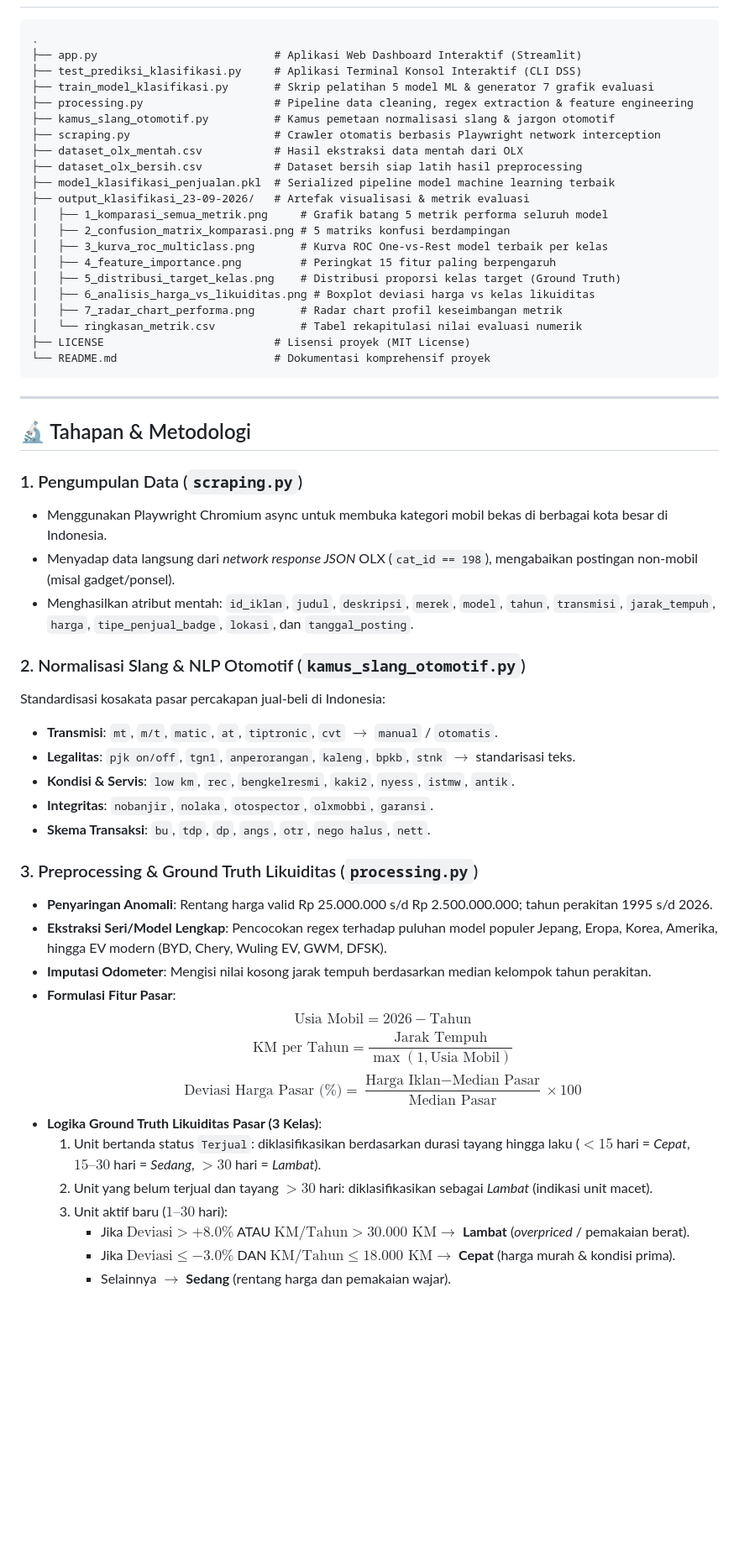
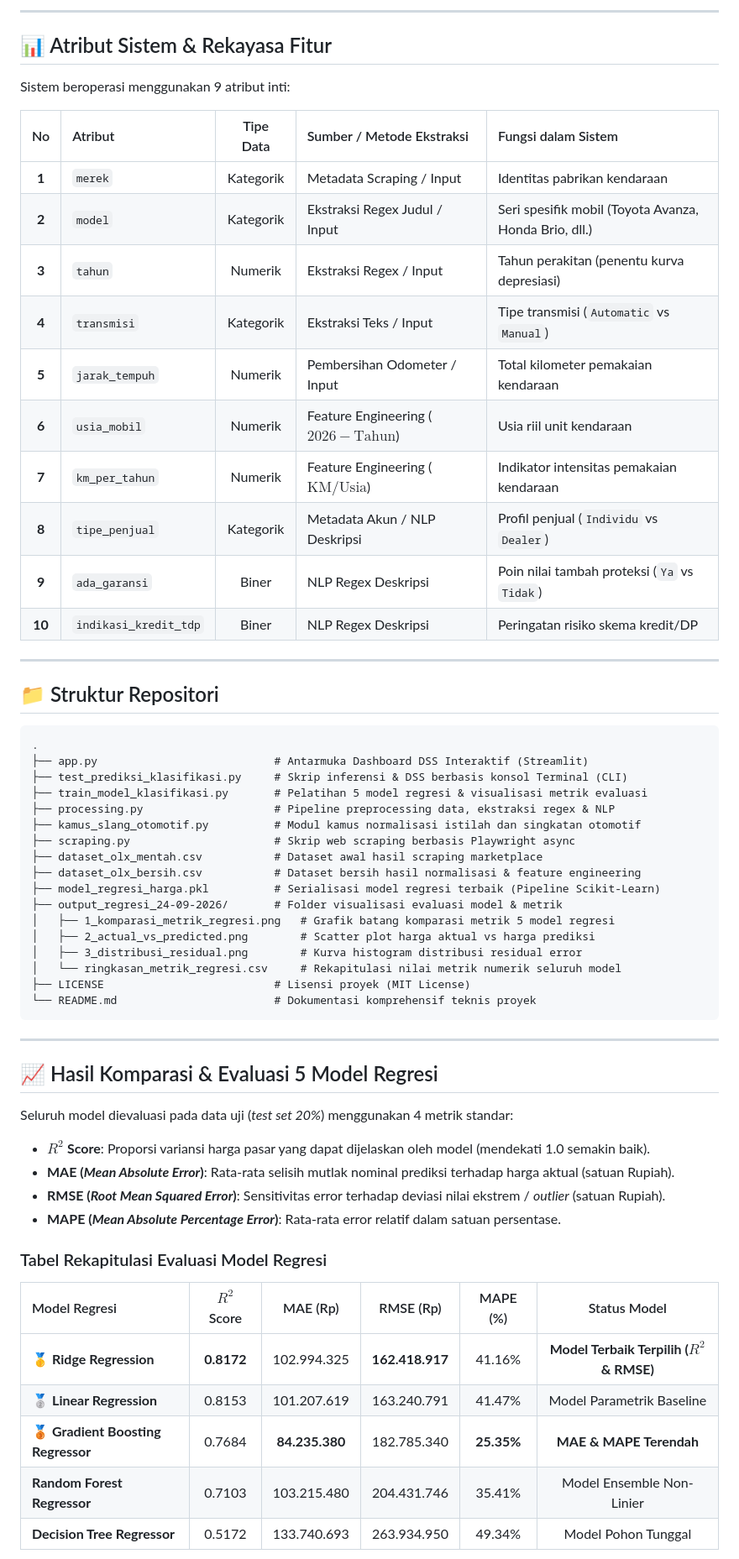
Before and after one commit to Nugikku/opensourcecode-prediksi-laku-mobil-bekas-olx-indonesia, a Markdown page: README.md, the part around one of its changes. Shown at 84% size. GitHub-like rendering; blank space fills up the shorter version.

Commit message:
docs: update README.md dengan arsitektur lengkap AutoLiquid DSS & evaluasi regresi

````diff
--- a/README.md
+++ b/README.md
@@ -137,58 +128,63 @@ Proyek ini telah mengalami pembaruan komprehensif pada setiap lapis arsitekturny
+---
+
+## 📊 Atribut Sistem & Rekayasa Fitur
+
+Sistem beroperasi menggunakan 9 atribut inti:
+
+| No | Atribut | Tipe Data | Sumber / Metode Ekstraksi | Fungsi dalam Sistem |
+| :---: | :--- | :---: | :--- | :--- |
+| **1** | `merek` | Kategorik | Metadata Scraping / Input | Identitas pabrikan kendaraan |
+| **2** | `model` | Kategorik | Ekstraksi Regex Judul / Input | Seri spesifik mobil (Toyota Avanza, Honda Brio, dll.) |
+| **3** | `tahun` | Numerik | Ekstraksi Regex / Input | Tahun perakitan (penentu kurva depresiasi) |
+| **4** | `transmisi` | Kategorik | Ekstraksi Teks / Input | Tipe transmisi (`Automatic` vs `Manual`) |
+| **5** | `jarak_tempuh` | Numerik | Pembersihan Odometer / Input | Total kilometer pemakaian kendaraan |
+| **6** | `usia_mobil` | Numerik | Feature Engineering ($2026 - \text{Tahun}$) | Usia riil unit kendaraan |
+| **7** | `km_per_tahun` | Numerik | Feature Engineering ($\text{KM} / \text{Usia}$) | Indikator intensitas pemakaian kendaraan |
+| **8** | `tipe_penjual` | Kategorik | Metadata Akun / NLP Deskripsi | Profil penjual (`Individu` vs `Dealer`) |
+| **9** | `ada_garansi` | Biner | NLP Regex Deskripsi | Poin nilai tambah proteksi (`Ya` vs `Tidak`) |
+| **10** | `indikasi_kredit_tdp` | Biner | NLP Regex Deskripsi | Peringatan risiko skema kredit/DP |
+
+---
+
+## 📁 Struktur Repositori
 
 ```text
 .
-├── app.py                           # Aplikasi Web Dashboard Interaktif (Streamlit)
-├── test_prediksi_klasifikasi.py     # Aplikasi Terminal Konsol Interaktif (CLI DSS)
-├── train_model_klasifikasi.py       # Skrip pelatihan 5 model ML & generator 7 grafik evaluasi
-├── processing.py                    # Pipeline data cleaning, regex extraction & feature engineering
-├── kamus_slang_otomotif.py          # Kamus pemetaan normalisasi slang & jargon otomotif
-├── scraping.py                      # Crawler otomatis berbasis Playwright network interception
-├── dataset_olx_mentah.csv           # Hasil ekstraksi data mentah dari OLX
-├── dataset_olx_bersih.csv           # Dataset bersih siap latih hasil preprocessing
-├── model_klasifikasi_penjualan.pkl  # Serialized pipeline model machine learning terbaik
-├── output_klasifikasi_23-09-2026/   # Artefak visualisasi & metrik evaluasi
-│   ├── 1_komparasi_semua_metrik.png     # Grafik batang 5 metrik performa seluruh model
-│   ├── 2_confusion_matrix_komparasi.png # 5 matriks konfusi berdampingan
-│   ├── 3_kurva_roc_multiclass.png       # Kurva ROC One-vs-Rest model terbaik per kelas
-│   ├── 4_feature_importance.png         # Peringkat 15 fitur paling berpengaruh
-│   ├── 5_distribusi_target_kelas.png    # Distribusi proporsi kelas target (Ground Truth)
-│   ├── 6_analisis_harga_vs_likuiditas.png # Boxplot deviasi harga vs kelas likuiditas
-│   ├── 7_radar_chart_performa.png       # Radar chart profil keseimbangan metrik
-│   └── ringkasan_metrik.csv             # Tabel rekapitulasi nilai evaluasi numerik
+├── app.py                           # Antarmuka Dashboard DSS Interaktif (Streamlit)
+├── test_prediksi_klasifikasi.py     # Skrip inferensi & DSS berbasis konsol Terminal (CLI)
+├── train_model_klasifikasi.py       # Pelatihan 5 model regresi & visualisasi metrik evaluasi
+├── processing.py                    # Pipeline preprocessing data, ekstraksi regex & NLP
+├── kamus_slang_otomotif.py          # Modul kamus normalisasi istilah dan singkatan otomotif
+├── scraping.py                      # Skrip web scraping berbasis Playwright async
+├── dataset_olx_mentah.csv           # Dataset awal hasil scraping marketplace
+├── dataset_olx_bersih.csv           # Dataset bersih hasil normalisasi & feature engineering
+├── model_regresi_harga.pkl          # Serialisasi model regresi terbaik (Pipeline Scikit-Learn)
+├── output_regresi_24-09-2026/       # Folder visualisasi evaluasi model & metrik
+│   ├── 1_komparasi_metrik_regresi.png   # Grafik batang komparasi metrik 5 model regresi
+│   ├── 2_actual_vs_predicted.png        # Scatter plot harga aktual vs harga prediksi
+│   ├── 3_distribusi_residual.png        # Kurva histogram distribusi residual error
+│   └── ringkasan_metrik_regresi.csv     # Rekapitulasi nilai metrik numerik seluruh model
 ├── LICENSE                          # Lisensi proyek (MIT License)
-└── README.md                        # Dokumentasi komprehensif proyek
+└── README.md                        # Dokumentasi komprehensif teknis proyek
 ```
 
 ---
 
-## 🔬 Tahapan & Metodologi
+## 📈 Hasil Komparasi & Evaluasi 5 Model Regresi
 
-### 1. Pengumpulan Data (`scraping.py`)
-- Menggunakan Playwright Chromium async untuk membuka kategori mobil bekas di berbagai kota besar di Indonesia.
-- Menyadap data langsung dari *network response JSON* OLX (`cat_id == 198`), mengabaikan postingan non-mobil (misal gadget/ponsel).
-- Menghasilkan atribut mentah: `id_iklan`, `judul`, `deskripsi`, `merek`, `model`, `tahun`, `transmisi`, `jarak_tempuh`, `harga`, `tipe_penjual_badge`, `lokasi`, dan `tanggal_posting`.
+Seluruh model dievaluasi pada data uji (*test set 20%*) menggunakan 4 metrik standar:
+- **$R^2$ Score**: Proporsi variansi harga pasar yang dapat dijelaskan oleh model (mendekati 1.0 semakin baik).
+- **MAE (*Mean Absolute Error*)**: Rata-rata selisih mutlak nominal prediksi terhadap harga aktual (satuan Rupiah).
+- **RMSE (*Root Mean Squared Error*)**: Sensitivitas error terhadap deviasi nilai ekstrem / *outlier* (satuan Rupiah).
+- **MAPE (*Mean Absolute Percentage Error*)**: Rata-rata error relatif dalam satuan persentase.
 
-### 2. Normalisasi Slang & NLP Otomotif (`kamus_slang_otomotif.py`)
-Standardisasi kosakata pasar percakapan jual-beli di Indonesia:
-- **Transmisi**: `mt`, `m/t`, `matic`, `at`, `tiptronic`, `cvt` $\rightarrow$ `manual` / `otomatis`.
-- **Legalitas**: `pjk on/off`, `tgn1`, `anperorangan`, `kaleng`, `bpkb`, `stnk` $\rightarrow$ standarisasi teks.
-- **Kondisi & Servis**: `low km`, `rec`, `bengkelresmi`, `kaki2`, `nyess`, `istmw`, `antik`.
-- **Integritas**: `nobanjir`, `nolaka`, `otospector`, `olxmobbi`, `garansi`.
-- **Skema Transaksi**: `bu`, `tdp`, `dp`, `angs`, `otr`, `nego halus`, `nett`.
+### Tabel Rekapitulasi Evaluasi Model Regresi
 
-### 3. Preprocessing & Ground Truth Likuiditas (`processing.py`)
-- **Penyaringan Anomali**: Rentang harga valid Rp 25.000.000 s/d Rp 2.500.000.000; tahun perakitan 1995 s/d 2026.
-- **Ekstraksi Seri/Model Lengkap**: Pencocokan regex terhadap puluhan model populer Jepang, Eropa, Korea, Amerika, hingga EV modern (BYD, Chery, Wuling EV, GWM, DFSK).
-- **Imputasi Odometer**: Mengisi nilai kosong jarak tempuh berdasarkan median kelompok tahun perakitan.
-- **Formulasi Fitur Pasar**:
-  $$\text{Usia Mobil} = 2026 - \text{Tahun}$$
-  $$\text{KM per Tahun} = \frac{\text{Jarak Tempuh}}{\max(1, \text{Usia Mobil})}$$
-  $$\text{Deviasi Harga Pasar (\%)} = \frac{\text{Harga Iklan} - \text{Median Pasar}}{\text{Median Pasar}} \times 100$$
-- **Logika Ground Truth Likuiditas Pasar (3 Kelas)**:
-  1. Unit bertanda status `Terjual`: diklasifikasikan berdasarkan durasi tayang hingga laku ($<15$ hari = *Cepat*, $15\text{--}30$ hari = *Sedang*, $>30$ hari = *Lambat*).
-  2. Unit yang belum terjual dan tayang $>30$ hari: diklasifikasikan sebagai *Lambat* (indikasi unit macet).
-  3. Unit aktif baru ($1\text{--}30$ hari):
-     - Jika $\text{Deviasi} > +8.0\%$ ATAU $\text{KM/Tahun} > 30.000\text{ KM} \rightarrow$ **Lambat** (*overpriced* / pemakaian berat).
-     - Jika $\text{Deviasi} \le -3.0\%$ DAN $\text{KM/Tahun} \le 18.000\text{ KM} \rightarrow$ **Cepat** (harga murah & kondisi prima).
-     - Selainnya $\rightarrow$ **Sedang** (rentang harga dan pemakaian wajar).
+| Model Regresi | $R^2$ Score | MAE (Rp) | RMSE (Rp) | MAPE (%) | Status Model |
+| :--- | :---: | :---: | :---: | :---: | :---: |
+| 🥇 **Ridge Regression** | **0.8172** | 102.994.325 | **162.418.917** | 41.16% | **Model Terbaik Terpilih ($R^2$ & RMSE)** |
+| 🥈 **Linear Regression** | 0.8153 | 101.207.619 | 163.240.791 | 41.47% | Model Parametrik Baseline |
+| 🥉 **Gradient Boosting Regressor** | 0.7684 | **84.235.380** | 182.785.340 | **25.35%** | **MAE & MAPE Terendah** |
+| **Random Forest Regressor** | 0.7103 | 103.215.480 | 204.431.746 | 35.41% | Model Ensemble Non-Linier |
+| **Decision Tree Regressor** | 0.5172 | 133.740.693 | 263.934.950 | 49.34% | Model Pohon Tunggal |
 
````
Also changed, not shown: other parts of README.md (+129 -216 lines).
